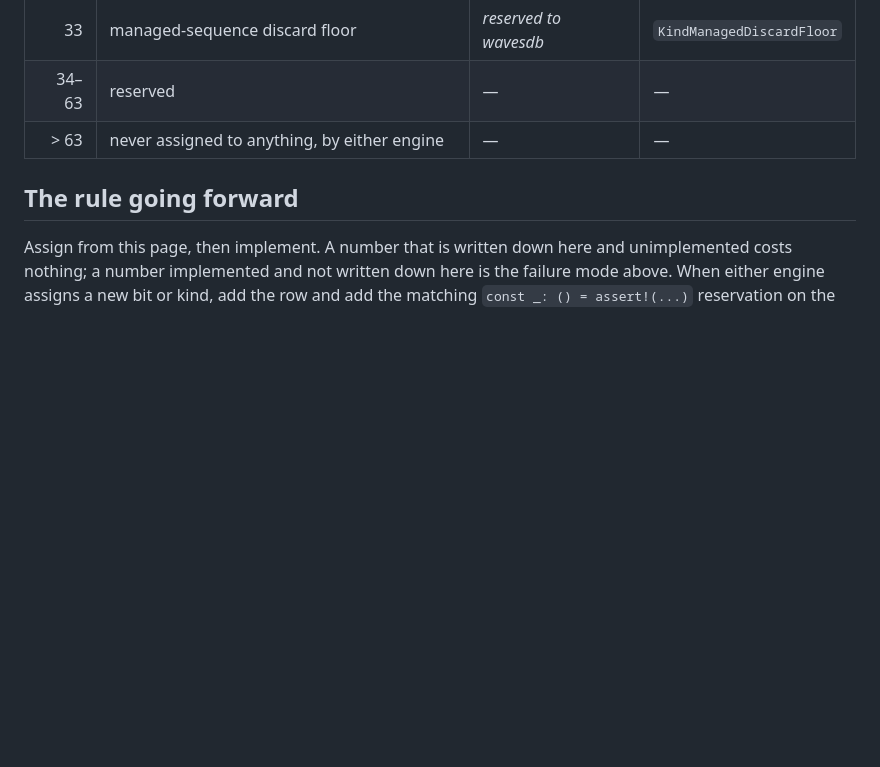
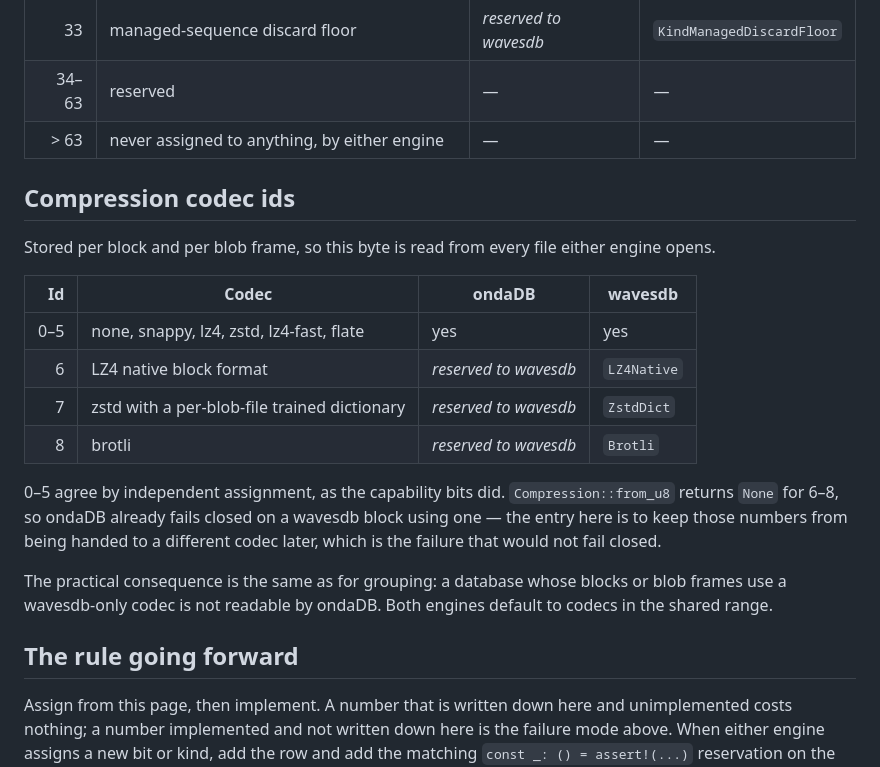
Before and after one commit to yannick/ondadb, a Markdown page: docs/format-registry.md, the part around the change. Rendered like a GitHub page; blank space fills up the shorter version.

Commit message:
docs: record the compression codec ids in the registry
Same shared byte, same question, and this one already fails closed:
Compression::from_u8 returns None for the three wavesdb-only codecs. The row
exists to keep 6, 7 and 8 from being handed to a different codec later, which
is the version of this that would NOT fail closed.

Claude-Session: https://claude.ai/code/session_012wbx29Fft8SbBQ4NzxNYBy

```diff
--- a/docs/format-registry.md
+++ b/docs/format-registry.md
@@ -81,6 +81,28 @@ reserves them so it cannot assign them to something else.
 | 34–63 | reserved | — | — |
 | > 63 | never assigned to anything, by either engine | — | — |
 
+## Compression codec ids
+
+Stored per block and per blob frame, so this byte is read from every file
+either engine opens.
+
+| Id | Codec | ondaDB | wavesdb |
+| ---: | --- | --- | --- |
+| 0–5 | none, snappy, lz4, zstd, lz4-fast, flate | yes | yes |
+| 6 | LZ4 native block format | *reserved to wavesdb* | `LZ4Native` |
+| 7 | zstd with a per-blob-file trained dictionary | *reserved to wavesdb* | `ZstdDict` |
+| 8 | brotli | *reserved to wavesdb* | `Brotli` |
+
+0–5 agree by independent assignment, as the capability bits did.
+`Compression::from_u8` returns `None` for 6–8, so ondaDB already fails closed
+on a wavesdb block using one — the entry here is to keep those numbers from
+being handed to a different codec later, which is the failure that would not
+fail closed.
+
+The practical consequence is the same as for grouping: a database whose blocks
+or blob frames use a wavesdb-only codec is not readable by ondaDB. Both engines
+default to codecs in the shared range.
+
 ## The rule going forward
 
 Assign from this page, then implement. A number that is written down here and
```
